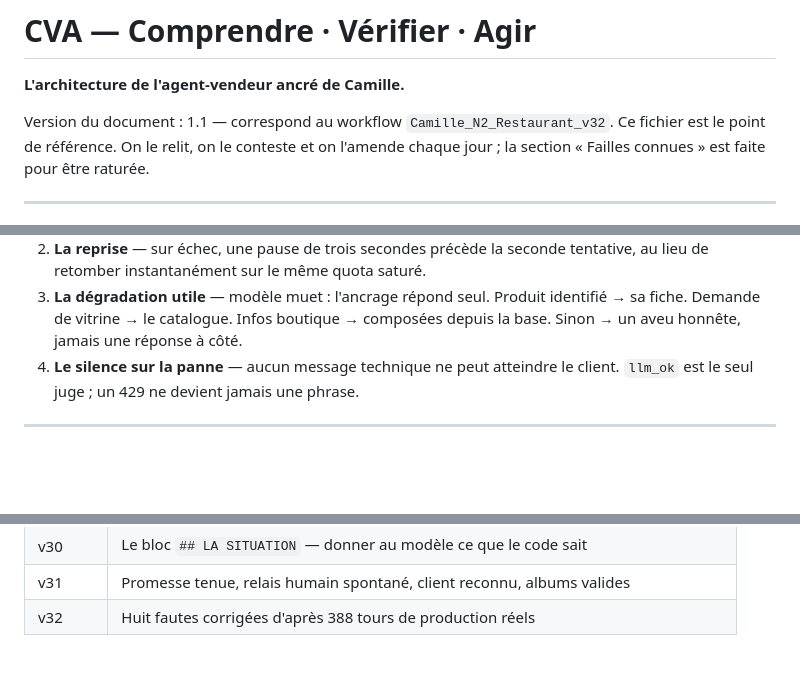
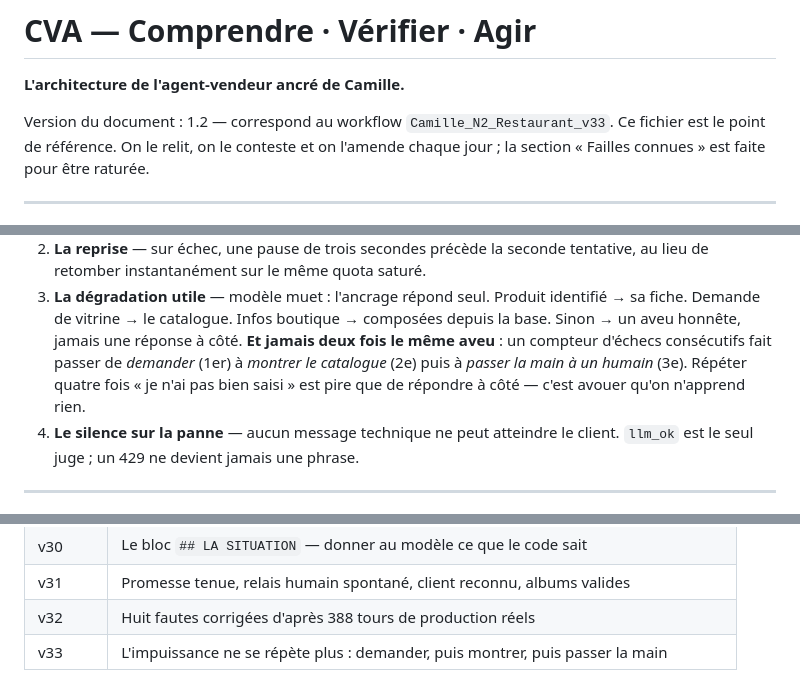
Before and after one commit to end2-237/camille, a Markdown page: docs/ARCHITECTURE-CVA.md, 3 parts joined by grey strips. GitHub-like rendering; blank space fills up the shorter version.

Commit message:
Ne plus répéter la même phrase d'impuissance
Une conversation réelle s'est terminée par quatre « je n'ai pas bien
saisi » d'affilée. Le garde-fou de v31 existait — trois échecs devaient
déclencher le relais humain — mais il ne comptait que `clarifier` et
`zone_ombre`. Cet aveu-là sort en `smalltalk` : le compteur repartait de
zéro à chaque tour et la boucle pouvait durer indéfiniment.

Le compteur est recalculé dans mk(), avant la construction de l'état, ce
qui couvre tous les chemins de non-compréhension au lieu de deux
intentions particulières.

Et l'agent change de méthode au lieu d'insister : demander de reformuler,
puis montrer le catalogue, puis passer la main. Un vendeur qui ne
comprend pas arrête de poser la même question.

Co-Authored-By: Claude Opus 5 <noreply@anthropic.com>
Claude-Session: https://claude.ai/code/session_01BEiFYDC9bwZ5ttTkT2xNeZ

```diff
--- a/docs/ARCHITECTURE-CVA.md
+++ b/docs/ARCHITECTURE-CVA.md
@@ -2,7 +2,7 @@
 
 **L'architecture de l'agent-vendeur ancré de Camille.**
 
-Version du document : 1.1 — correspond au workflow `Camille_N2_Restaurant_v32`.
+Version du document : 1.2 — correspond au workflow `Camille_N2_Restaurant_v33`.
 Ce fichier est le point de référence. On le relit, on le conteste et on
 l'amende chaque jour ; la section « Failles connues » est faite pour être
 raturée.
@@ -167,6 +167,11 @@ aujourd'hui » devient alors une phrase que le modèle écrit lui-même, différ
    identifié → sa fiche. Demande de vitrine → le catalogue. Infos boutique →
    composées depuis la base. Sinon → un aveu honnête, jamais une réponse à
    côté.
+   **Et jamais deux fois le même aveu** : un compteur d'échecs consécutifs
+   fait passer de *demander* (1er) à *montrer le catalogue* (2e) puis à
+   *passer la main à un humain* (3e). Répéter quatre fois « je n'ai pas bien
+   saisi » est pire que de répondre à côté — c'est avouer qu'on n'apprend
+   rien.
 4. **Le silence sur la panne** — aucun message technique ne peut atteindre le
    client. `llm_ok` est le seul juge ; un 429 ne devient jamais une phrase.
 
@@ -393,3 +398,4 @@ lecture du sous-entendu que seul le modèle peut faire.
 | v30 | Le bloc `## LA SITUATION` — donner au modèle ce que le code sait |
 | v31 | Promesse tenue, relais humain spontané, client reconnu, albums valides |
 | v32 | Huit fautes corrigées d'après 388 tours de production réels |
+| v33 | L'impuissance ne se répète plus : demander, puis montrer, puis passer la main |
```
